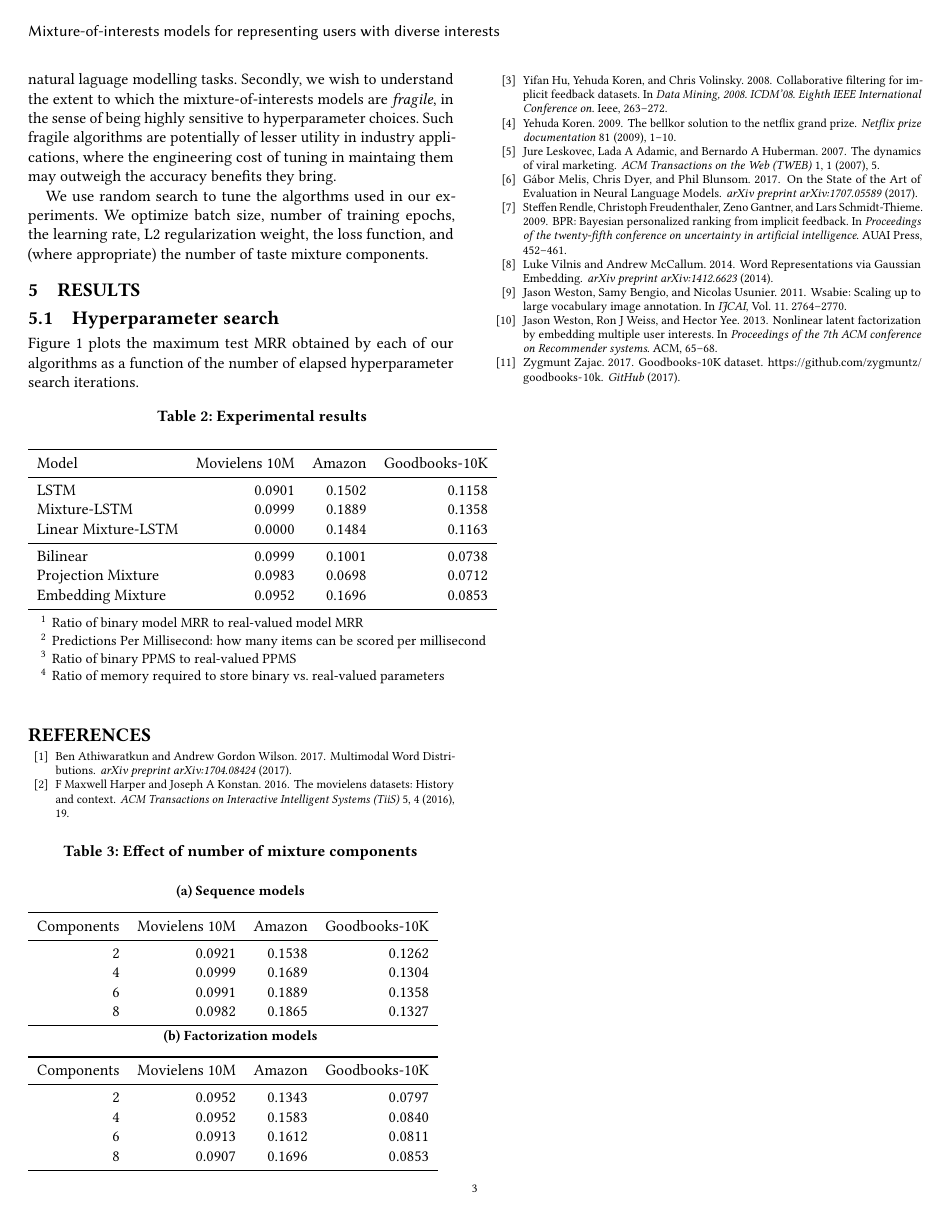
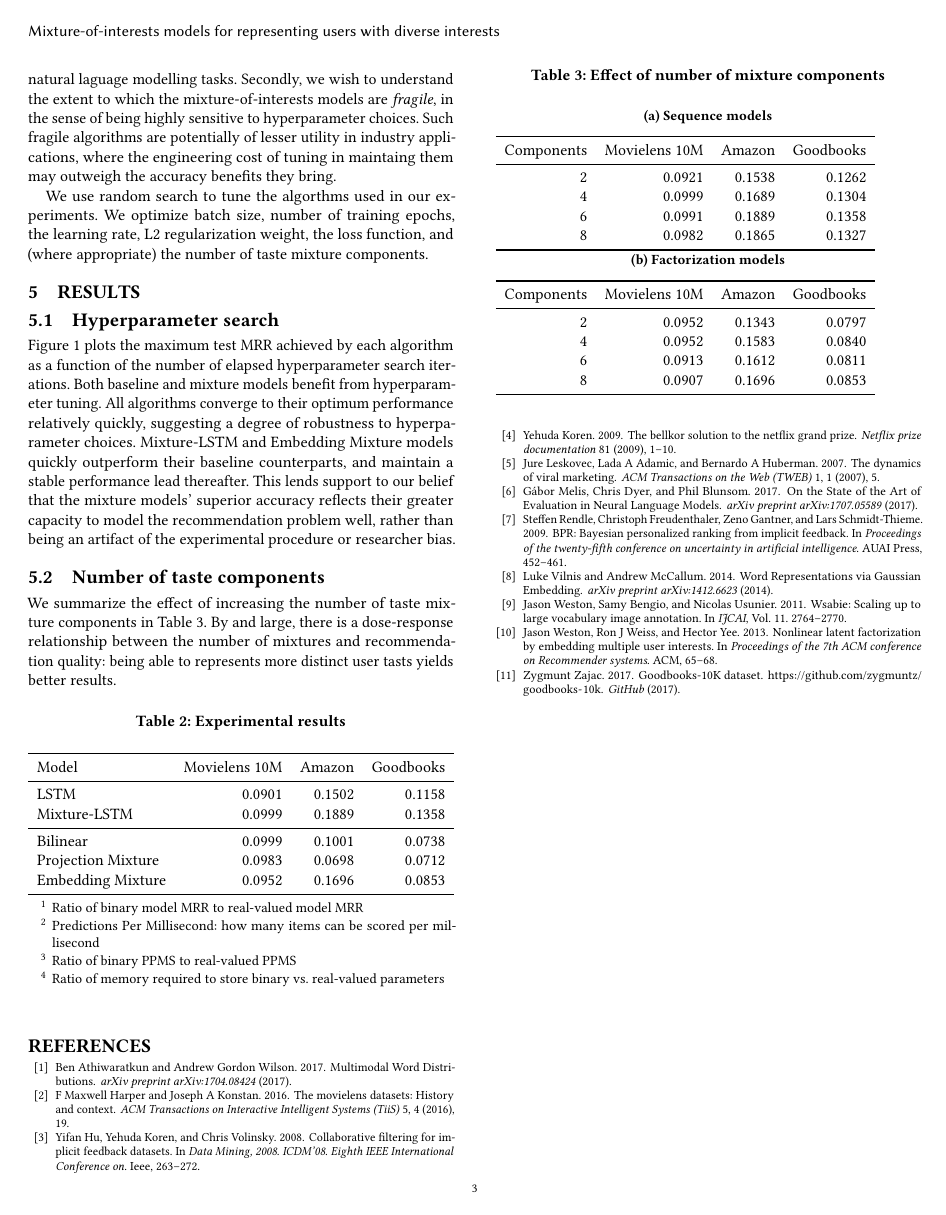
Before and after one commit to maciejkula/mixture, a LaTeX paper (paper/paper.tex, which reads paper/includes/hyperparameters.tex, paper/includes/performance.tex): page 3 of 4. Compiled offline with pdfLaTeX.

Commit message:
Improve table automation.

```diff
--- /dev/null
+++ b/paper/includes/hyperparameters.tex
@@ -0,0 +1,29 @@
+\begin{table}
+\caption{Effect of number of mixture components}
+\label{tab:nummixtures}
+\begin{subtable}{\columnwidth}
+\caption{Sequence models}
+\begin{tabular}{rrrr}
+\toprule
+   Components &   Movielens 10M &   Amazon &   Goodbooks \\
+\midrule
+            2 &          0.0921 &   0.1538 &      0.1262 \\
+            4 &          0.0999 &   0.1689 &      0.1304 \\
+            6 &          0.0991 &   0.1889 &      0.1358 \\
+            8 &          0.0982 &   0.1865 &      0.1327 \\
+\bottomrule
+\end{tabular}
+\end{subtable}
+\begin{subtable}{\columnwidth}
+\caption{Factorization models}
+\begin{tabular}{rrrr}
+\toprule
+   Components &   Movielens 10M &   Amazon &   Goodbooks \\
+\midrule
+            2 &          0.0952 &   0.1343 &      0.0797 \\
+            4 &          0.0952 &   0.1583 &      0.0840 \\
+            6 &          0.0913 &   0.1612 &      0.0811 \\
+            8 &          0.0907 &   0.1696 &      0.0853 \\
+\bottomrule
+\end{tabular}
+\end{subtable}\end{table}
--- /dev/null
+++ b/paper/includes/performance.tex
@@ -0,0 +1,12 @@
+\begin{tabular}{lrrr}
+\toprule
+ Model              &   Movielens 10M &   Amazon &   Goodbooks \\
+\midrule
+ LSTM               &          0.0901 &   0.1502 &      0.1158 \\
+ Mixture-LSTM       &          0.0999 &   0.1889 &      0.1358 \\
+ \midrule
+ Bilinear           &          0.0999 &   0.1001 &      0.0738 \\
+ Projection Mixture &          0.0983 &   0.0698 &      0.0712 \\
+ Embedding Mixture  &          0.0952 &   0.1696 &      0.0853 \\
+\bottomrule
+\end{tabular}
--- a/paper/paper.tex
+++ b/paper/paper.tex
@@ -4,6 +4,7 @@
 \usepackage{subcaption}
 \usepackage{commath}
 \usepackage{threeparttable}
+\usepackage{caption}
 
 % --- Symbols
 \newcommand\symUserSet{U}
@@ -166,25 +159,16 @@ We use random search to tune the algorthms used in our experiments. We optimize
 \section{Results}
 
 \subsection{Hyperparameter search}
-Figure~\ref{fig:hyper} plots the maximum test MRR obtained by each of our algorithms as a function of the number of elapsed hyperparameter search iterations.
+Figure~\ref{fig:hyper} plots the maximum test MRR achieved by each algorithm as a function of the number of elapsed hyperparameter search iterations. Both baseline and mixture models benefit from hyperparameter tuning. All algorithms converge to their optimum performance relatively quickly, suggesting a degree of robustness to hyperparameter choices. Mixture-LSTM and Embedding Mixture models quickly outperform their baseline counterparts, and maintain a stable performance lead thereafter. This lends support to our belief that the mixture models' superior accuracy reflects their greater capacity to model the recommendation problem well, rather than being an artifact of the experimental procedure or researcher bias.
+
+\subsection{Number of taste components}
+We summarize the effect of increasing the number of taste mixture components in Table~\ref{tab:nummixtures}. By and large, there is a dose-response relationship between the number of mixtures and recommendation quality: being able to represents more distinct user tasts yields better results.
 
 \begin{table}[htbp]
 \begin{threeparttable}
 \caption{Experimental results}
 \label{tb:results}
-\begin{tabular}{lrrr}
-\toprule
- Model               &   Movielens 10M &   Amazon &   Goodbooks-10K \\
-\midrule
- LSTM                &          0.0901 &   0.1502 &          0.1158 \\
- Mixture-LSTM        &          0.0999 &   0.1889 &          0.1358 \\
- Linear Mixture-LSTM &          0.0000 &   0.1484 &          0.1163 \\
- \midrule
- Bilinear            &          0.0999 &   0.1001 &          0.0738 \\
- Projection Mixture  &          0.0983 &   0.0698 &          0.0712 \\
- Embedding Mixture   &          0.0952 &   0.1696 &          0.0853 \\
-\bottomrule
-\end{tabular}
+\input{includes/performance.tex}
 \begin{tablenotes}
 \small{
 \item[1] Ratio of binary model MRR to real-valued model MRR
@@ -196,32 +180,3 @@ Figure~\ref{fig:hyper} plots the maximum test MRR obtained by each of our algori
 \end{threeparttable}
 \end{table}
 
-\begin{table}
-\caption{Effect of number of mixture components}
-\label{tab:nummixtures}
-\begin{subtable}{\columnwidth}
-\caption{Sequence models}
-\begin{tabular}{rrrr}
-\toprule
-   Components &   Movielens 10M &   Amazon &   Goodbooks-10K \\
-\midrule
-                    2 &          0.0921 &   0.1538 &          0.1262 \\
-                    4 &          0.0999 &   0.1689 &          0.1304 \\
-                    6 &          0.0991 &   0.1889 &          0.1358 \\
-                    8 &          0.0982 &   0.1865 &          0.1327 \\
-\bottomrule
-\end{tabular}
-\end{subtable}
-\begin{subtable}{\columnwidth}
-\caption{Factorization models}
-\begin{tabular}{rrrr}
-\toprule
-   Components &   Movielens 10M &   Amazon &   Goodbooks-10K \\
-\midrule
-                    2 &          0.0952 &   0.1343 &          0.0797 \\
-                    4 &          0.0952 &   0.1583 &          0.0840 \\
-                    6 &          0.0913 &   0.1612 &          0.0811 \\
-                    8 &          0.0907 &   0.1696 &          0.0853 \\
-\bottomrule
-\end{tabular}
-\end{subtable}\end{table}
```
Also changed, not shown: paper/includes/datasets.tex (added, +9 -0 lines), paper/includes/hyperparam_search.pdf (added), paper/paper.pdf, paper/paper.tex (16 more changed lines), 2 other files.
